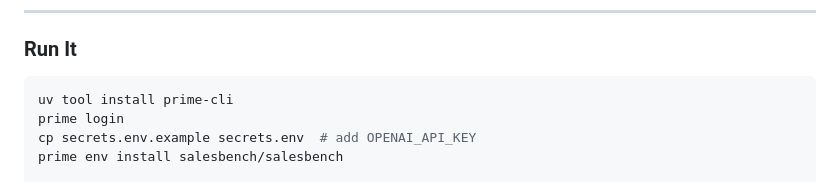
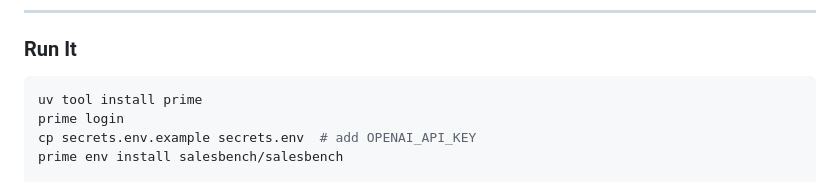
Before and after one commit to Hamza-Mos/salesbench-prime, a Markdown page: blog/salesbench.md, the part around the change. Drawn GitHub-style.

Commit message:
blog: fix Run It - the package is just 'prime', not 'prime-cli'

````diff
--- a/blog/salesbench.md
+++ b/blog/salesbench.md
@@ -261,7 +261,7 @@ The pattern is portable: use the LLM as the counterparty, keep the reward ground
 ### Run It
 
 ```bash
-uv tool install prime-cli
+uv tool install prime
 prime login
 cp secrets.env.example secrets.env  # add OPENAI_API_KEY
 prime env install salesbench/salesbench
````
